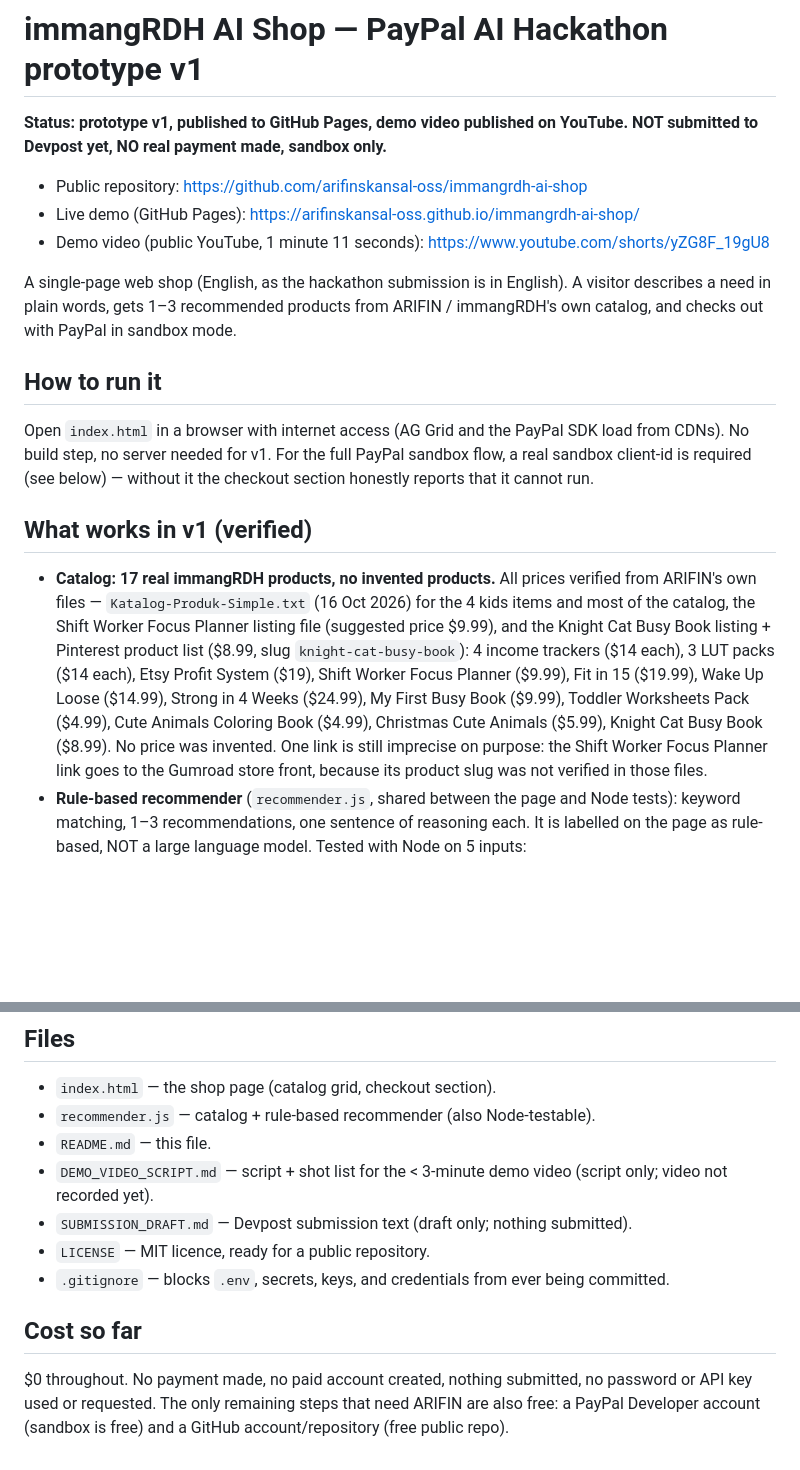
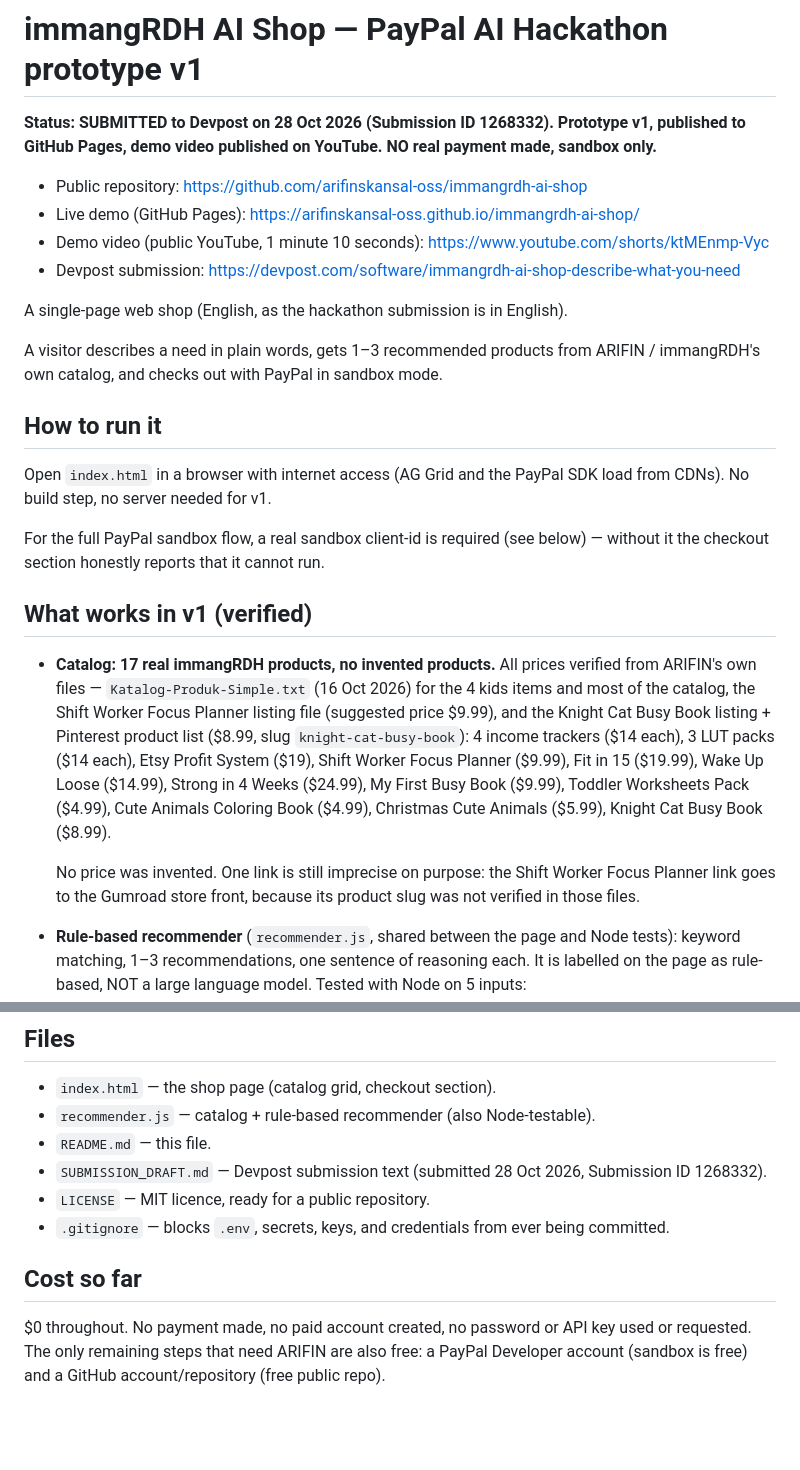
Before and after one commit to arifinskansal-oss/immangrdh-ai-shop, a Markdown page: README.md, 2 parts joined by grey strips. Drawn GitHub-style; blank space fills up the shorter version.

```diff
--- a/README.md
+++ b/README.md
@@ -1,12 +1,14 @@
 # immangRDH AI Shop — PayPal AI Hackathon prototype v1
 
-**Status: prototype v1, published to GitHub Pages, demo video published on YouTube. NOT submitted to Devpost yet, NO real payment made, sandbox only.**
+**Status: SUBMITTED to Devpost on 28 Oct 2026 (Submission ID 1268332). Prototype v1, published to GitHub Pages, demo video published on YouTube. NO real payment made, sandbox only.**
 
 - Public repository: https://github.com/arifinskansal-oss/immangrdh-ai-shop
 - Live demo (GitHub Pages): https://arifinskansal-oss.github.io/immangrdh-ai-shop/
-- Demo video (public YouTube, 1 minute 11 seconds): https://www.youtube.com/shorts/yZG8F_19gU8
+- Demo video (public YouTube, 1 minute 10 seconds): https://www.youtube.com/shorts/ktMEnmp-Vyc
+- Devpost submission: https://devpost.com/software/immangrdh-ai-shop-describe-what-you-need
 
 A single-page web shop (English, as the hackathon submission is in English).
+
 A visitor describes a need in plain words, gets 1–3 recommended products
 from ARIFIN / immangRDH's own catalog, and checks out with PayPal in
 sandbox mode.
@@ -15,27 +17,29 @@ sandbox mode.
 
 Open `index.html` in a browser with internet access (AG Grid and the
 PayPal SDK load from CDNs). No build step, no server needed for v1.
+
 For the full PayPal sandbox flow, a real sandbox client-id is required
 (see below) — without it the checkout section honestly reports that it
 cannot run.
 
 ## What works in v1 (verified)
 
-- **Catalog: 17 real immangRDH products, no invented products.**
-  All prices verified from ARIFIN's own files — `Katalog-Produk-Simple.txt`
-  (16 Oct 2026) for the 4 kids items and most of the catalog, the
+- **Catalog: 17 real immangRDH products, no invented products.** All prices verified from ARIFIN's own files — `Katalog-Produk-Simple.txt` (16 Oct 2026) for the
+  4 kids items and most of the catalog, the
   Shift Worker Focus Planner listing file (suggested price $9.99),
   and the Knight Cat Busy Book listing + Pinterest product list
   ($8.99, slug `knight-cat-busy-book`):
-  4 income trackers ($14 each), 3 LUT packs ($14 each),
+   4 income trackers ($14 each), 3 LUT packs ($14 each),
   Etsy Profit System ($19), Shift Worker Focus Planner ($9.99),
   Fit in 15 ($19.99), Wake Up Loose ($14.99), Strong in 4 Weeks
   ($24.99), My First Busy Book ($9.99), Toddler Worksheets Pack
   ($4.99), Cute Animals Coloring Book ($4.99),
   Christmas Cute Animals ($5.99), Knight Cat Busy Book ($8.99).
+
   No price was invented. One link is still imprecise on purpose:
   the Shift Worker Focus Planner link goes to the Gumroad store
   front, because its product slug was not verified in those files.
+
 - **Rule-based recommender** (`recommender.js`, shared between the page
   and Node tests): keyword matching, 1–3 recommendations, one sentence
   of reasoning each. It is labelled on the page as rule-based, NOT a
@@ -145,18 +139,16 @@ cannot run.
 - `index.html` — the shop page (catalog grid, checkout section).
 - `recommender.js` — catalog + rule-based recommender (also Node-testable).
 - `README.md` — this file.
-- `DEMO_VIDEO_SCRIPT.md` — script + shot list for the < 3-minute
-  demo video (script only; video not recorded yet).
-- `SUBMISSION_DRAFT.md` — Devpost submission text (draft only;
-  nothing submitted).
+- `SUBMISSION_DRAFT.md` — Devpost submission text
+  (submitted 28 Oct 2026, Submission ID 1268332).
 - `LICENSE` — MIT licence, ready for a public repository.
 - `.gitignore` — blocks `.env`, secrets, keys, and credentials
   from ever being committed.
 
 ## Cost so far
 
-$0 throughout. No payment made, no paid account created, nothing
-submitted, no password or API key used or requested. The only
+$0 throughout. No payment made, no paid account created,
+no password or API key used or requested. The only
 remaining steps that need ARIFIN are also free: a PayPal Developer
 account (sandbox is free) and a GitHub account/repository
 (free public repo).
```
Also changed, not shown: other parts of README.md (+25 -35 lines).
